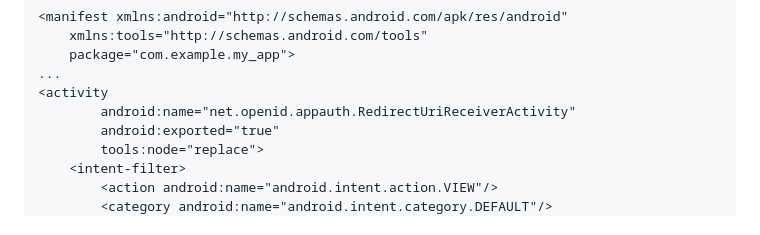
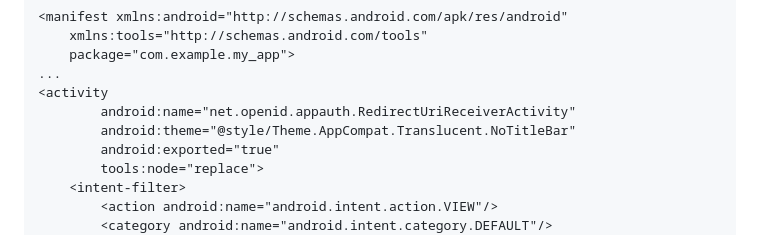
Before and after one commit to MaikuB/flutter_appauth, a Markdown page: flutter_appauth/README.md, the part around the change. GitHub-like rendering.

Commit message:
updated readme to add theme when apps specify the RedirectUriReceiverActivity themselves (#525)

```diff
--- a/flutter_appauth/README.md
+++ b/flutter_appauth/README.md
@@ -145,6 +145,7 @@ AndroidManifest.xml:
 ...
 <activity
         android:name="net.openid.appauth.RedirectUriReceiverActivity"
+        android:theme="@style/Theme.AppCompat.Translucent.NoTitleBar"
         android:exported="true"
         tools:node="replace">
     <intent-filter>
```
